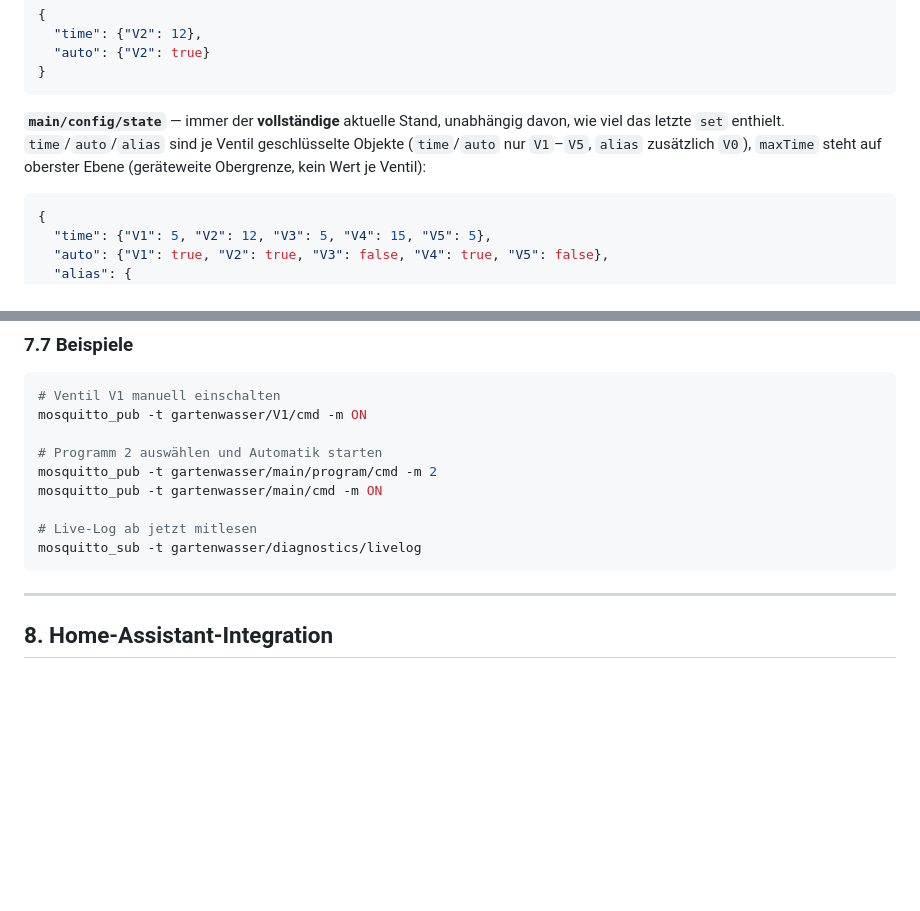
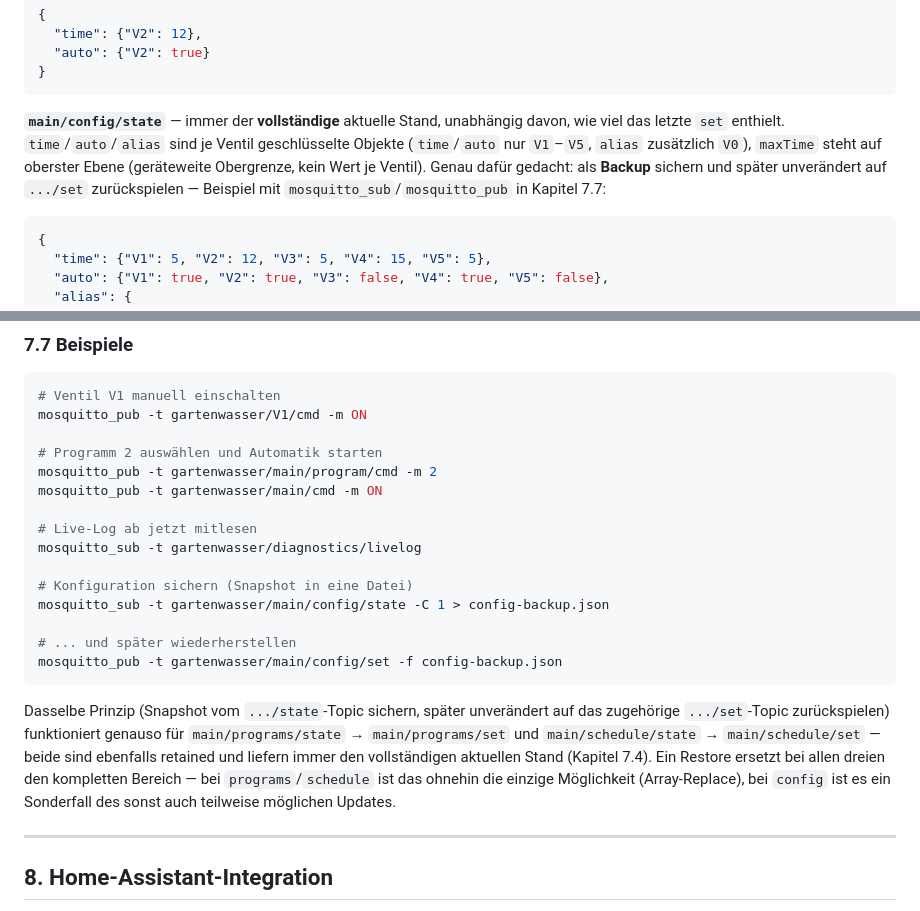
Before and after one commit to Pfannex/Gartenwasser, a Markdown page: docs/manual/usermanual.md, 2 parts joined by grey strips. GitHub-like rendering; blank space fills up the shorter version.

Commit message:
Usermanual: Backup/Restore-Workflow fuer die Konfiguration dokumentiert
main/config/state ist laut docs/requirements.md bewusst als Backup/Restore-
Mechanismus gedacht (Snapshot sichern, spaeter auf .../set zurueckspielen),
stand aber nirgends als konkrete Anleitung im Manual. Neues Beispiel in
Kapitel 7.7 (mosquitto_sub/-pub mit Datei-Umleitung), Verweis darauf direkt
bei der main/config/state-Erklaerung in 7.4 ergaenzt. Hinweis, dass dasselbe
Prinzip auch fuer main/programs/state und main/schedule/state funktioniert.

Co-Authored-By: Claude Sonnet 5 <noreply@anthropic.com>

````diff
--- a/docs/manual/usermanual.md
+++ b/docs/manual/usermanual.md
@@ -428,7 +428,7 @@ Acht Topics in dieser Gruppe tragen JSON — jedes einzeln, da sich `set` und `s
 }
 ```
 
-**`main/config/state`** — immer der **vollständige** aktuelle Stand, unabhängig davon, wie viel das letzte `set` enthielt. `time`/`auto`/`alias` sind je Ventil geschlüsselte Objekte (`time`/`auto` nur `V1`–`V5`, `alias` zusätzlich `V0`), `maxTime` steht auf oberster Ebene (geräteweite Obergrenze, kein Wert je Ventil):
+**`main/config/state`** — immer der **vollständige** aktuelle Stand, unabhängig davon, wie viel das letzte `set` enthielt. `time`/`auto`/`alias` sind je Ventil geschlüsselte Objekte (`time`/`auto` nur `V1`–`V5`, `alias` zusätzlich `V0`), `maxTime` steht auf oberster Ebene (geräteweite Obergrenze, kein Wert je Ventil). Genau dafür gedacht: als **Backup** sichern und später unverändert auf `.../set` zurückspielen — Beispiel mit `mosquitto_sub`/`mosquitto_pub` in Kapitel 7.7:
 
 ```json
 {
@@ -531,7 +531,15 @@ mosquitto_pub -t gartenwasser/main/cmd -m ON
 
 # Live-Log ab jetzt mitlesen
 mosquitto_sub -t gartenwasser/diagnostics/livelog
+
+# Konfiguration sichern (Snapshot in eine Datei)
+mosquitto_sub -t gartenwasser/main/config/state -C 1 > config-backup.json
+
+# ... und später wiederherstellen
+mosquitto_pub -t gartenwasser/main/config/set -f config-backup.json
 ```
+
+Dasselbe Prinzip (Snapshot vom `.../state`-Topic sichern, später unverändert auf das zugehörige `.../set`-Topic zurückspielen) funktioniert genauso für `main/programs/state` → `main/programs/set` und `main/schedule/state` → `main/schedule/set` — beide sind ebenfalls retained und liefern immer den vollständigen aktuellen Stand (Kapitel 7.4). Ein Restore ersetzt bei allen dreien den kompletten Bereich — bei `programs`/`schedule` ist das ohnehin die einzige Möglichkeit (Array-Replace), bei `config` ist es ein Sonderfall des sonst auch teilweise möglichen Updates.
 
 ---
 
````
